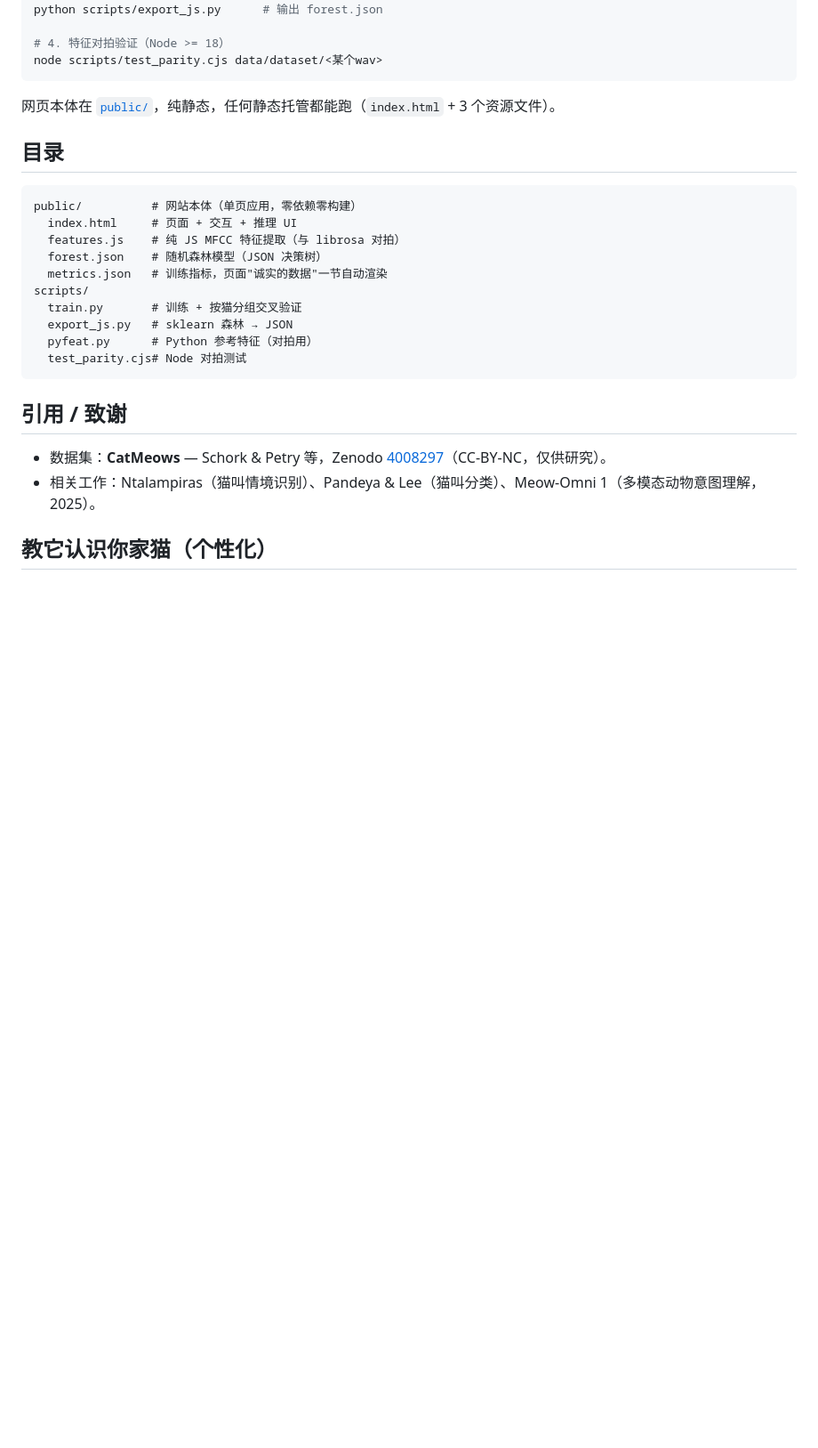
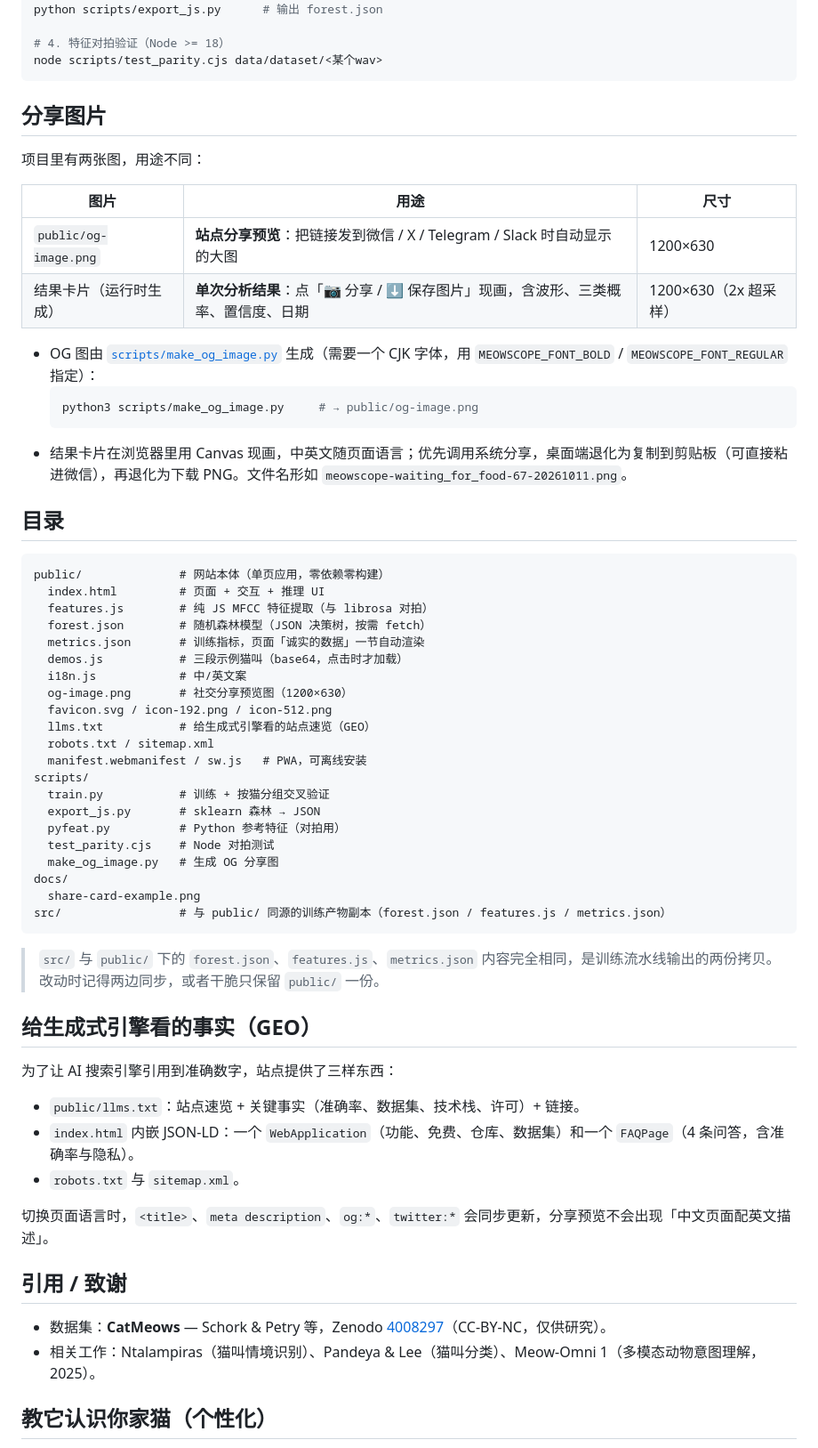
Before and after one commit to 88lin/meowscope, a Markdown page: README.md, the part around the change printed below. Shown: that part at 89% size. Drawn GitHub-style; blank space fills up the shorter version.

````diff
--- a/README.md
+++ b/README.md
@@ -56,22 +66,58 @@ python scripts/export_js.py      # 输出 forest.json
 node scripts/test_parity.cjs data/dataset/<某个wav>
 ```
 
-网页本体在 [`public/`](public/)，纯静态，任何静态托管都能跑（`index.html` + 3 个资源文件）。
+## 分享图片
+
+项目里有两张图，用途不同：
+
+| 图片 | 用途 | 尺寸 |
+|---|---|---|
+| `public/og-image.png` | **站点分享预览**：把链接发到微信 / X / Telegram / Slack 时自动显示的大图 | 1200×630 |
+| 结果卡片（运行时生成） | **单次分析结果**：点「📷 分享 / ⬇️ 保存图片」现画，含波形、三类概率、置信度、日期 | 1200×630（2x 超采样） |
+
+- OG 图由 [`scripts/make_og_image.py`](scripts/make_og_image.py) 生成（需要一个 CJK 字体，用 `MEOWSCOPE_FONT_BOLD` / `MEOWSCOPE_FONT_REGULAR` 指定）：
+  ```bash
+  python3 scripts/make_og_image.py     # → public/og-image.png
+  ```
+- 结果卡片在浏览器里用 Canvas 现画，中英文随页面语言；优先调用系统分享，桌面端退化为复制到剪贴板（可直接粘进微信），再退化为下载 PNG。文件名形如 `meowscope-waiting_for_food-67-20261011.png`。
 
 ## 目录
 
 ```
-public/          # 网站本体（单页应用，零依赖零构建）
-  index.html     # 页面 + 交互 + 推理 UI
-  features.js    # 纯 JS MFCC 特征提取（与 librosa 对拍）
-  forest.json    # 随机森林模型（JSON 决策树）
-  metrics.json   # 训练指标，页面"诚实的数据"一节自动渲染
+public/              # 网站本体（单页应用，零依赖零构建）
+  index.html         # 页面 + 交互 + 推理 UI
+  features.js        # 纯 JS MFCC 特征提取（与 librosa 对拍）
+  forest.json        # 随机森林模型（JSON 决策树，按需 fetch）
+  metrics.json       # 训练指标，页面「诚实的数据」一节自动渲染
+  demos.js           # 三段示例猫叫（base64，点击时才加载）
+  i18n.js            # 中/英文案
+  og-image.png       # 社交分享预览图（1200×630）
+  favicon.svg / icon-192.png / icon-512.png
+  llms.txt           # 给生成式引擎看的站点速览（GEO）
+  robots.txt / sitemap.xml
+  manifest.webmanifest / sw.js   # PWA，可离线安装
 scripts/
-  train.py       # 训练 + 按猫分组交叉验证
-  export_js.py   # sklearn 森林 → JSON
-  pyfeat.py      # Python 参考特征（对拍用）
-  test_parity.cjs# Node 对拍测试
+  train.py           # 训练 + 按猫分组交叉验证
+  export_js.py       # sklearn 森林 → JSON
+  pyfeat.py          # Python 参考特征（对拍用）
+  test_parity.cjs    # Node 对拍测试
+  make_og_image.py   # 生成 OG 分享图
+docs/
+  share-card-example.png
+src/                 # 与 public/ 同源的训练产物副本（forest.json / features.js / metrics.json）
 ```
+
+> `src/` 与 `public/` 下的 `forest.json`、`features.js`、`metrics.json` 内容完全相同，是训练流水线输出的两份拷贝。改动时记得两边同步，或者干脆只保留 `public/` 一份。
+
+## 给生成式引擎看的事实（GEO）
+
+为了让 AI 搜索引擎引用到准确数字，站点提供了三样东西：
+
+- `public/llms.txt`：站点速览 + 关键事实（准确率、数据集、技术栈、许可）+ 链接。
+- `index.html` 内嵌 JSON-LD：一个 `WebApplication`（功能、免费、仓库、数据集）和一个 `FAQPage`（4 条问答，含准确率与隐私）。
+- `robots.txt` 与 `sitemap.xml`。
+
+切换页面语言时，`<title>`、`meta description`、`og:*`、`twitter:*` 会同步更新，分享预览不会出现「中文页面配英文描述」。
 
 ## 引用 / 致谢
 
````
Also changed, not shown: other parts of README.md (+12 -2 lines), docs/share-card-example.png (added), public/og-image.png (added), 10 other files.
